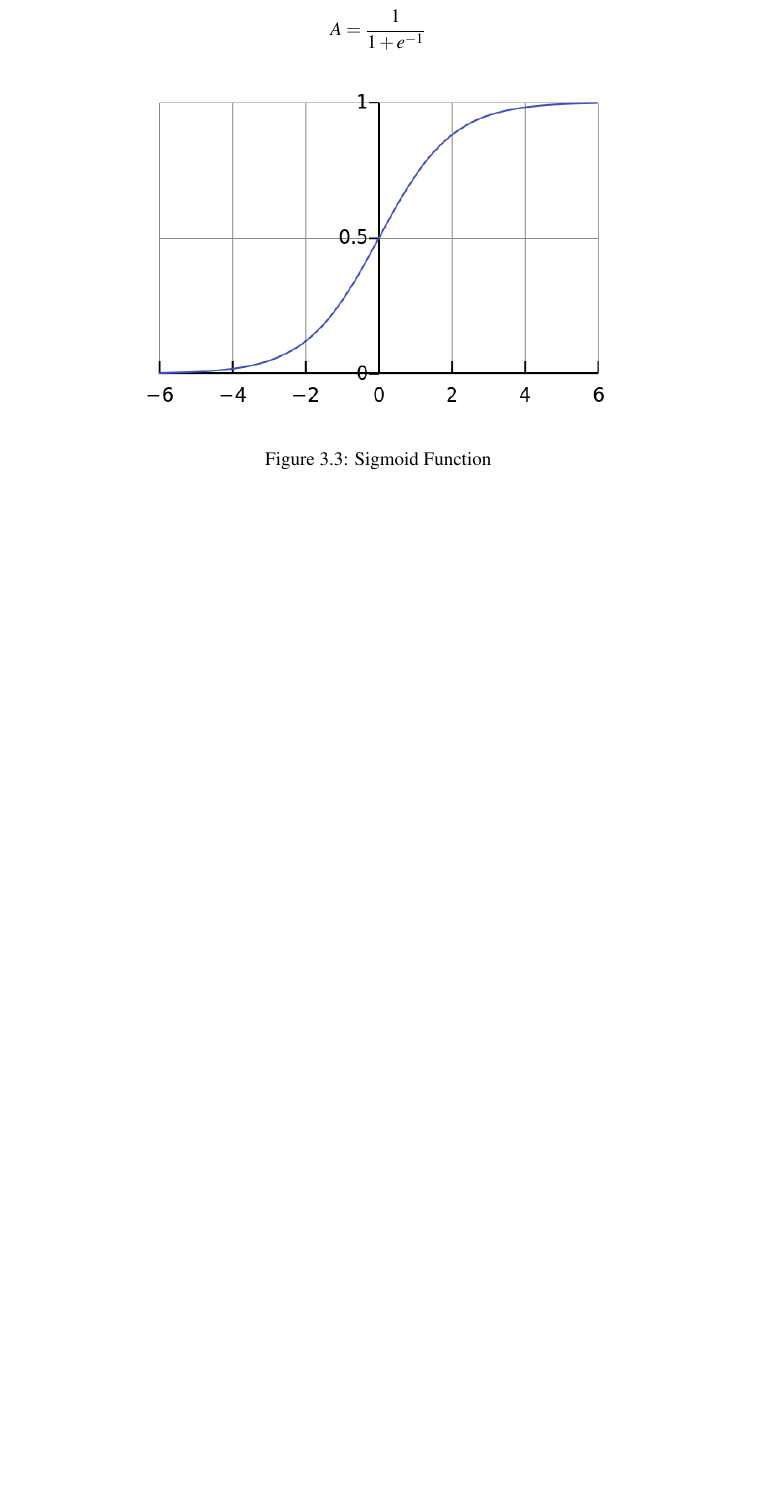
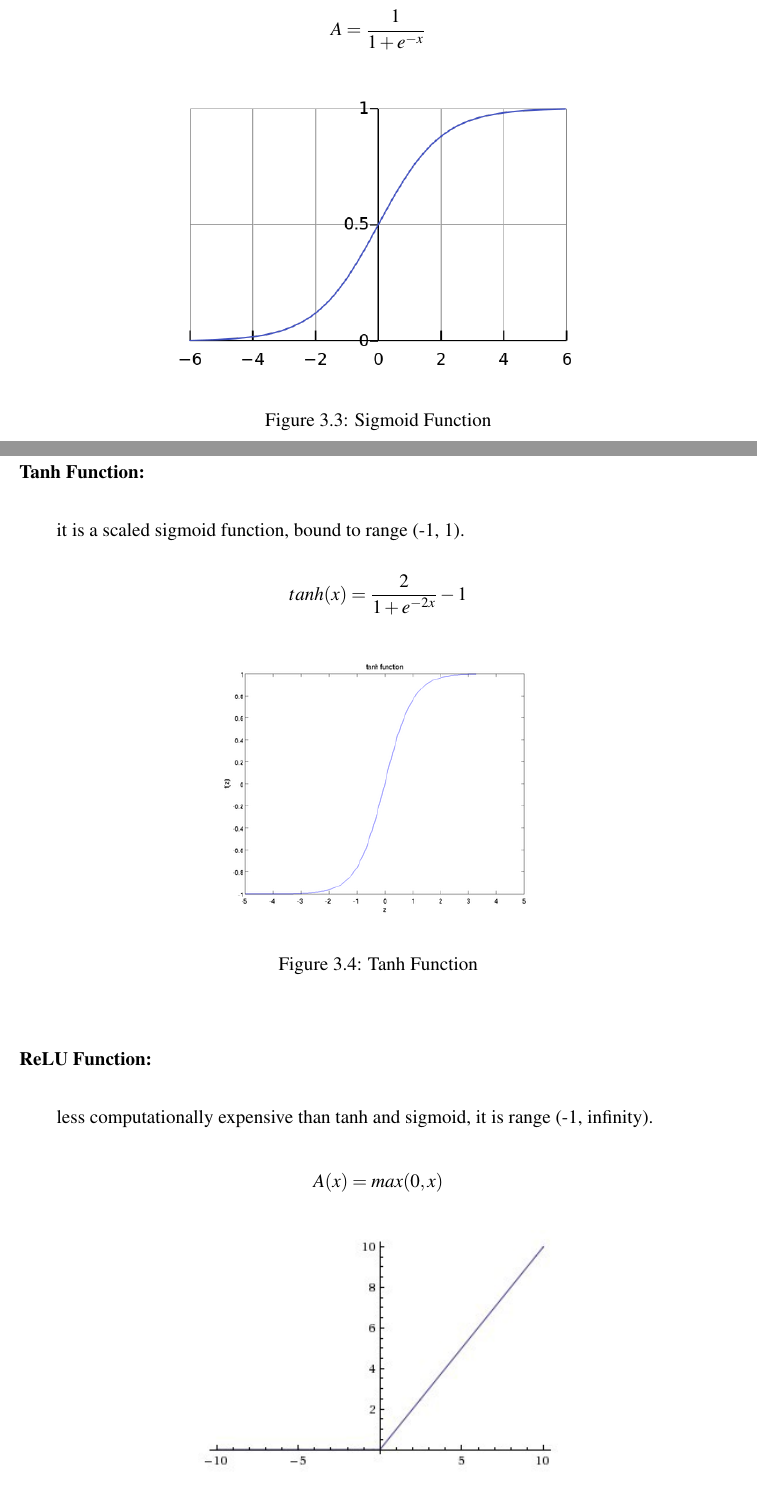
Before and after one commit to Maen1/iium, a LaTeX thesis (report/report.tex): part of page 23 of 32 before the commit and two parts of pages 23 and 24 of 33 after it, the two joined at a grey line, cut so that both start at the same text, the shorter picture padded with empty space. Compiled offline with pdfLaTeX.

Commit message:
add tanh and relu

```diff
--- a/report/report.tex
+++ b/report/report.tex
@@ -389,10 +390,31 @@ and algorithms in this chapter.
 
     \subsubsection{Sigmoid Function:}
-    $$ A = \frac{1}{1+e^{-1}} $$
+    Non linear activation function with output in range (0,1).
+    $$ A = \frac{1}{1+e^{-x}} $$
 
     \begin{figure} [h]
         \centering
-        \includegraphics[width=.7\textwidth]{./images/sigmoid.png}
+        \includegraphics[width=.6\textwidth]{./images/sigmoid.png}
         \caption{Sigmoid Function}
-        \label{fig:deep_learining}
+        \label{fig:sigmoid}
     \end{figure}
+
+    \subsubsection{Tanh Function:}
+     it is a scaled sigmoid function, bound to range (-1, 1).
+    $$ tanh(x) = \frac{2}{1+ e^{-2x}} - 1 $$
+
+    \begin{figure} [h]
+        \centering
+        \includegraphics[width=.5\textwidth]{./images/tanh.png}
+        \caption{Tanh Function}
+        \label{fig:tanh}
+    \end{figure}
+
+    \subsubsection{ReLU Function:}
+    less computationally expensive than tanh and sigmoid, it is range (-1, infinity).
+    $$ A(x) = max(0,x) $$
+
+    \begin{figure} [h]
+        \centering
+        \includegraphics[width=.5\textwidth]{./images/relu.jpeg}
+        \caption{ReLU Function}
```
Also changed, not shown: report/report.pdf, report/report.tex (9 more changed lines), 9 other files.
